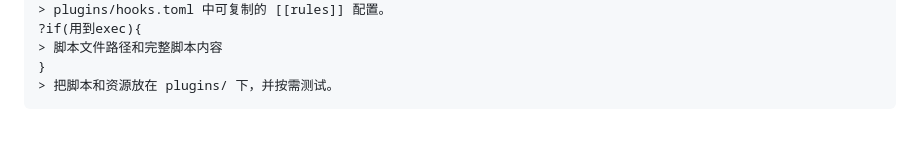
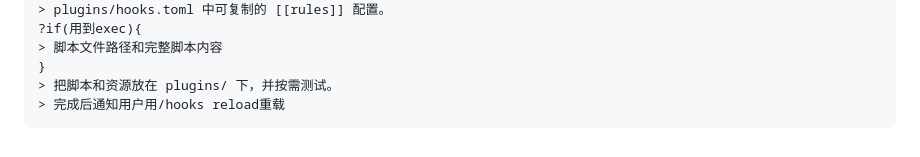
Before and after one commit to fujiwarashigure/ATRI-X, a Markdown page: docs/hooks.md, the part around the change. Rendered like a GitHub page.

````diff
--- a/docs/hooks.md
+++ b/docs/hooks.md
@@ -560,4 +560,5 @@ $hook_config:str=~/.config/atri-x/plugins/hooks.toml
 > 脚本文件路径和完整脚本内容
 }
 > 把脚本和资源放在 plugins/ 下，并按需测试。
+> 完成后通知用户用/hooks reload重载
 ```
````
Also changed, not shown: docs/atrinis.md (+0 -8 lines).
